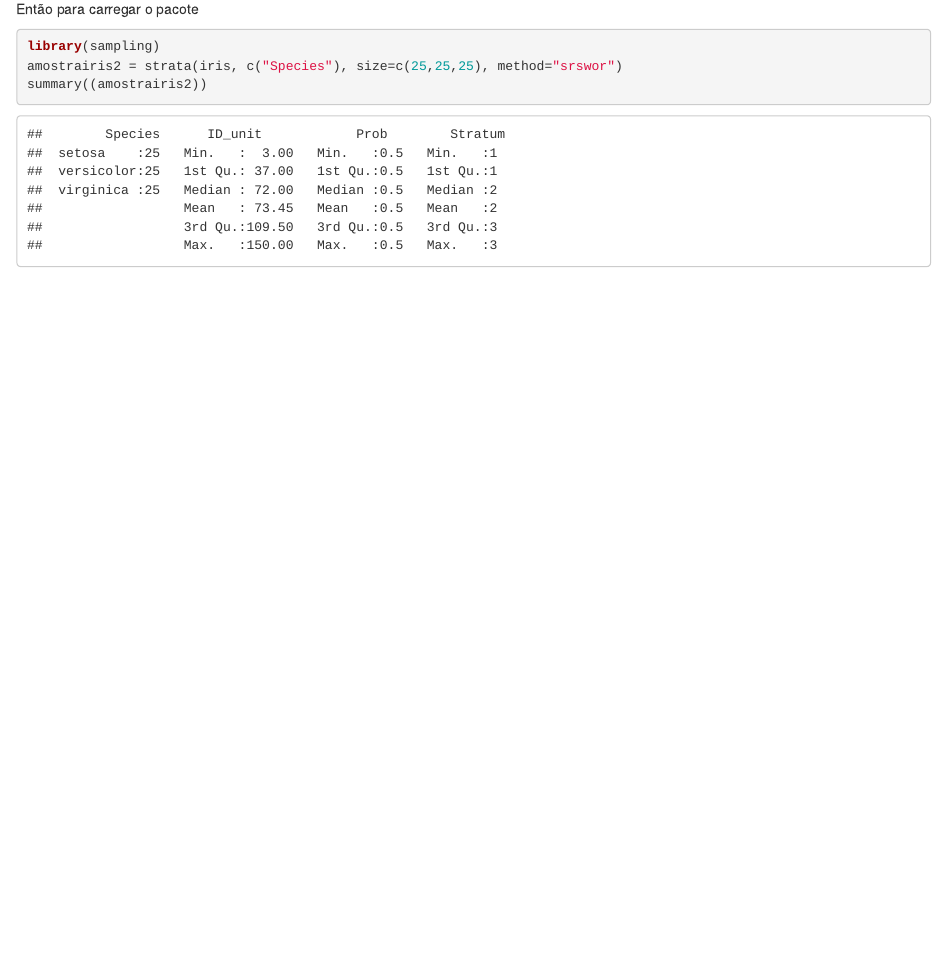
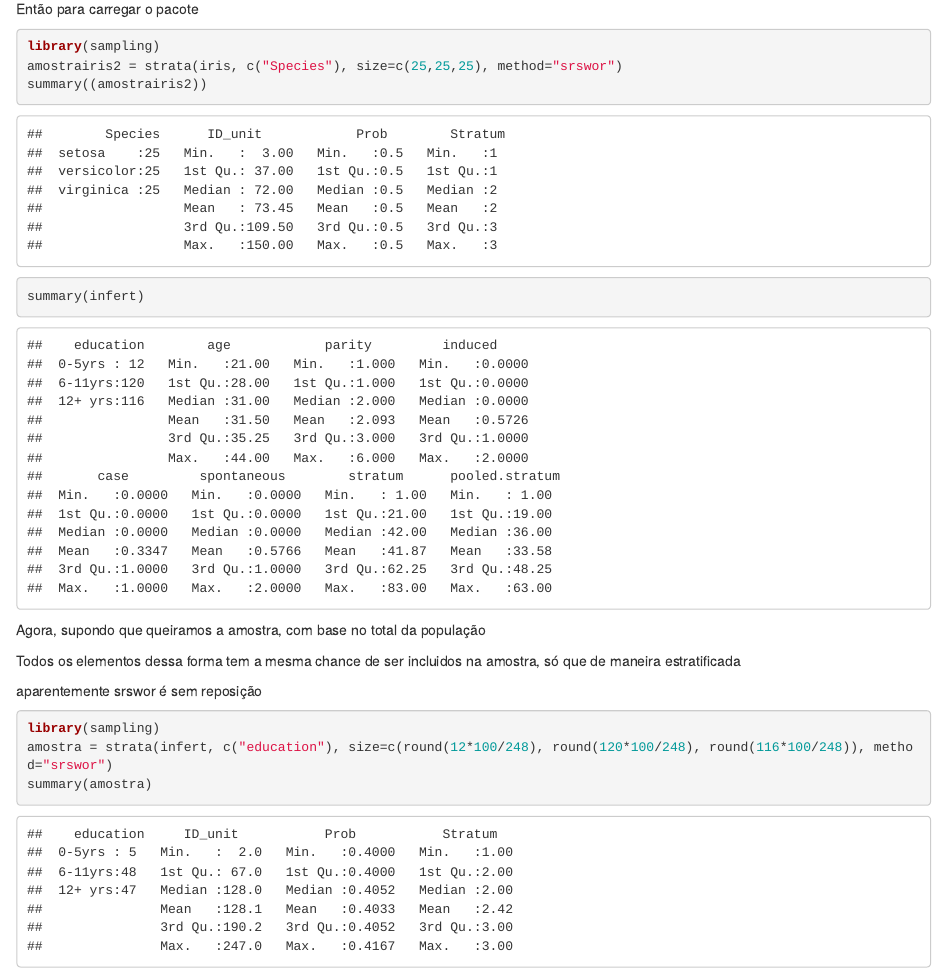
Before and after one commit to black-dev-x/formacao-cientista-de-dados, an R Markdown document (projeto-r/amostra-estratificada.Rmd): the page in a window 1100 px wide, from 540 px down. Rendered offline with R 4.5, knitr and Pandoc, with nearby package versions; code that draws random numbers runs with fixed seeds of ours.

Commit message:
amostra estratificada

````diff
--- a/projeto-r/amostra-estratificada.Rmd
+++ b/projeto-r/amostra-estratificada.Rmd
@@ -19,3 +19,16 @@ library(sampling)
 amostrairis2 = strata(iris, c("Species"), size=c(25,25,25), method="srswor")
 summary((amostrairis2))
 ```
+```{r}
+summary(infert)
+```
+Agora, supondo que queiramos a amostra, com base no total da população
+
+Todos os elementos dessa forma tem a mesma chance de ser incluidos na amostra, só que de maneira estratificada
+
+aparentemente srswor é sem reposição
+```{r}
+library(sampling)
+amostra = strata(infert, c("education"), size=c(round(12*100/248), round(120*100/248), round(116*100/248)), method="srswor")
+summary(amostra)
+```
````
Also changed, not shown: projeto-r/amostra-estratificada.nb.html.
